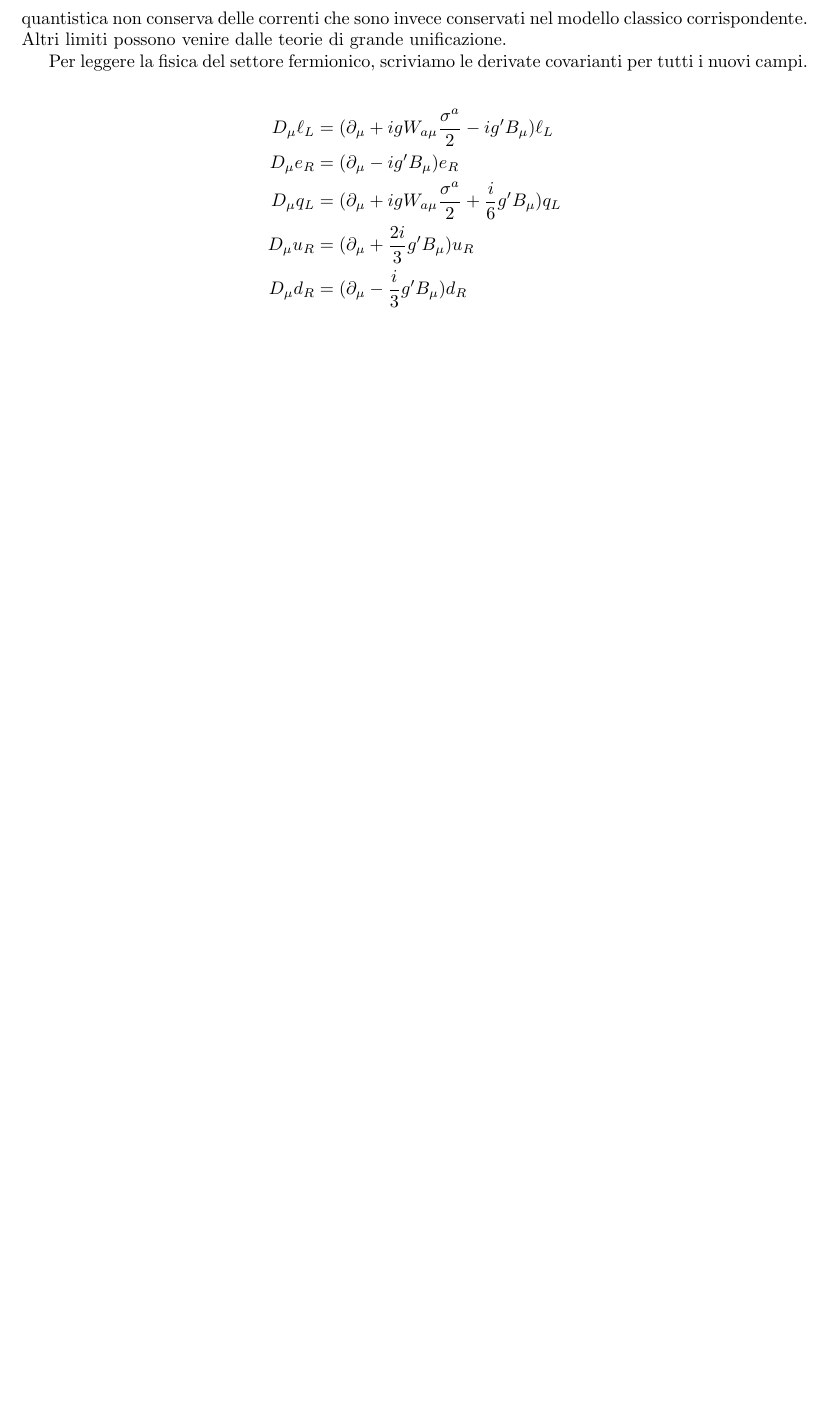
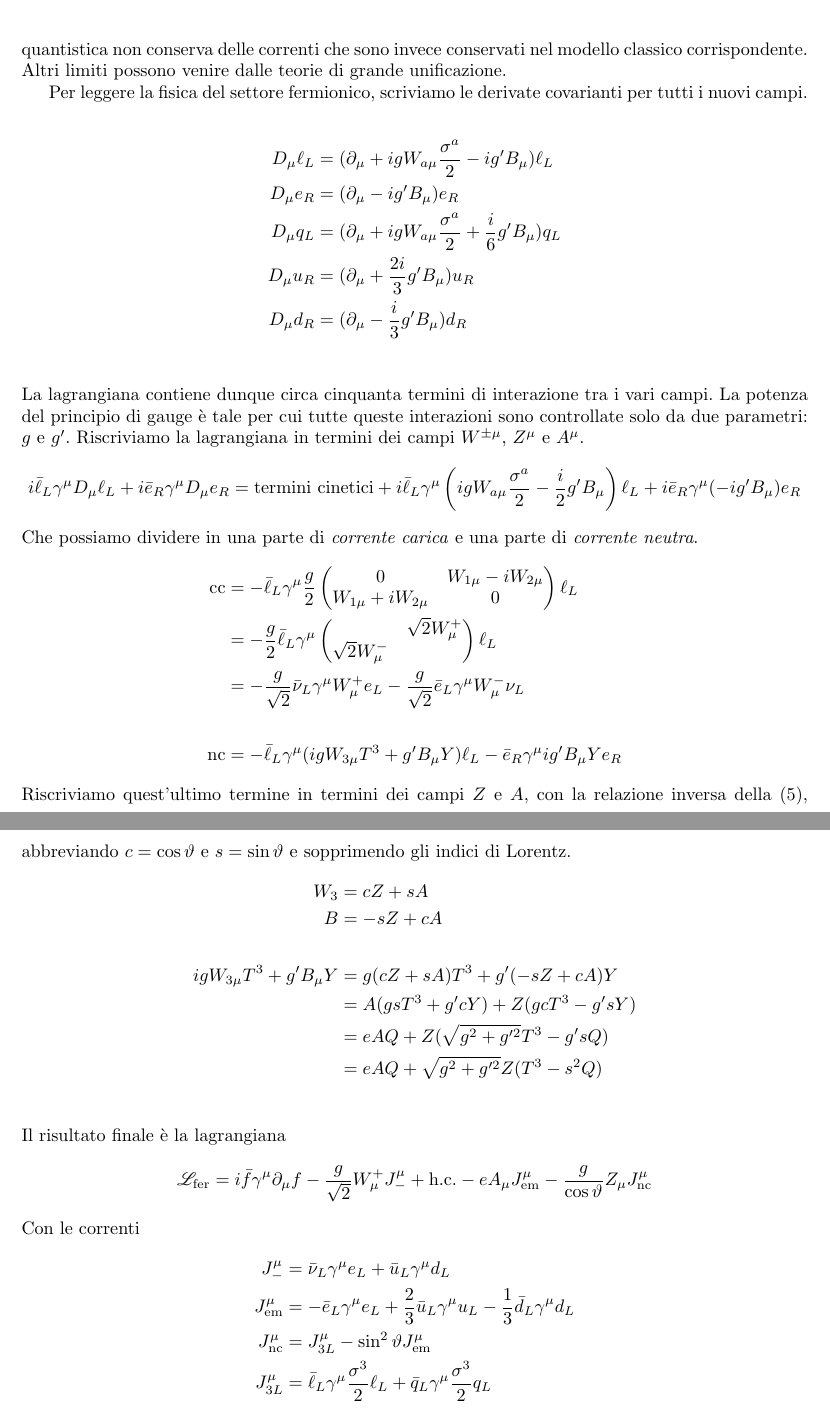
Before and after one commit to Enucatl/appunti-interazioni-fondamentali, a LaTeX document (appunti.interazioni.fondamentali.tex): part of page 12 of 12 before the commit and two parts of pages 12 and 13 of 13 after it, the two joined at a grey line, cut so that both start at the same text, the shorter picture padded with empty space. Compiled offline with pdfLaTeX; a LaTeX package or settings file that is missing is left out.

Commit message:
finita parte fermionica

```diff
--- a/appunti.interazioni.fondamentali.tex
+++ b/appunti.interazioni.fondamentali.tex
@@ -25,6 +25,7 @@
 \DeclareMathOperator{\tr}{tr}
 \newcommand{\lagr}{\ensuremath{\mathscr{L}}}
 \newcommand{\lagrbos}{\ensuremath{\mathscr{L}_{\text{bos}}}}
+\newcommand{\lagrfer}{\ensuremath{\mathscr{L}_{\text{fer}}}}
 \newcommand{\dimu}{\ensuremath{\partial_{\mu}}}
 \newcommand{\Dimu}{\ensuremath{D_{\mu}}}
 \newcommand{\dinu}{\ensuremath{\partial_{\nu}}}
@@ -917,5 +919,84 @@ covarianti per tutti i nuovi campi.
     B_\mu) q_L\\
     \Dimu u_R &= (\dimu + \dfrac{2i}{3} g^\prime B_\mu) u_R\\
     \Dimu d_R &= (\dimu - \dfrac{i}{3} g^\prime B_\mu) d_R\\
-\end{align*}<++>
+\end{align*}
+La lagrangiana contiene dunque circa cinquanta termini di interazione tra i
+vari campi. La potenza del principio di gauge \`e tale per cui tutte queste
+interazioni sono controllate solo da due parametri: $g$ e $g^\prime$.
+Riscriviamo la lagrangiana in termini dei campi $W^{\pm\mu}$, $Z^\mu$ e
+$A^\mu$.
+\begin{equation*}
+    i \bar{\ell}_L \gamma^\mu \Dimu \ell_L +
+    i \bar{e}_R \gamma^\mu \Dimu e_R =
+    \text{termini cinetici} +
+    i \bar{\ell}_L \gamma^\mu \left( i g W_{a\mu} \dfrac{\sigma^a}{2} -
+    \dfrac{i}{2} g^{\prime} B_\mu \right) \ell_L +
+    i \bar{e}_R \gamma^\mu (-i g^{\prime} B_\mu) e_R
+\end{equation*}
+Che possiamo dividere in una parte di \emph{corrente carica} e una parte di
+\emph{corrente neutra}.
+\begin{align*}
+    \text{cc} &=
+    -\bar{\ell}_L \gamma^\mu \dfrac{g}{2}
+    \begin{pmatrix}
+        0 & W_{1\mu} - i W_{2\mu}\\
+        W_{1\mu} + i W_{2\mu} & 0
+    \end{pmatrix}
+    \ell_L\\
+    &=
+    -\dfrac{g}{2}\bar{\ell}_L \gamma^\mu
+    \begin{pmatrix}
+        & \sqrt{2} W^+_\mu\\
+        \sqrt{2} W^-_\mu &
+    \end{pmatrix}
+    \ell_L\\
+    &=
+    -\dfrac{g}{\sqrt{2}} \bar{\nu}_L \gamma^\mu W^+_\mu e_L
+    -\dfrac{g}{\sqrt{2}} \bar{e}_L \gamma^\mu W^-_\mu  \nu_L\\
+    \\
+    \text{nc}
+    &=
+    -\bar{\ell}_L \gamma^\mu (i g W_{3\mu}T^3 + g^{\prime} B_\mu Y) \ell_L
+    -\bar{e}_R \gamma^\mu ig^{\prime} B_\mu Y e_R
+\end{align*}
+Riscriviamo quest'ultimo termine in termini dei campi $Z$ e $A$, con la
+relazione inversa della~\eqref{eq:rotazione_weinberg}, abbreviando
+$c = \cos \theta$ e $s = \sin \theta$ e sopprimendo gli indici di
+Lorentz.
+\begin{align*}
+    W_3 &= cZ + sA\\
+    B &= -sZ + cA\\
+    \\
+    i g W_{3\mu}T^3 + g^{\prime} B_\mu Y &=
+    g (cZ + sA) T^3 +
+    g^{\prime}(-sZ + cA) Y\\
+    &=
+    A (gsT^3 + g^{\prime}c Y) +
+    Z (gcT^3 - g^{\prime}s Y)\\
+    &=
+    eAQ +
+    Z(\sqrt{g^2 + g^{\prime 2}} T^3 - g^{\prime}s Q)\\
+    &=
+    eAQ +
+    \sqrt{g^2 + g^{\prime 2}} Z(T^3 - s^2 Q)\\
+\end{align*}
+Il risultato finale \`e la lagrangiana
+\begin{equation*}
+    \lagrfer =
+    i \bar{f}\gamma^\mu\dimu f -
+    \dfrac{g}{\sqrt{2}}W^+_\mu J^{\mu}_- + \text{h.c.} -
+    e A_\mu J^{\mu}_{\text{em}}
+    - \dfrac{g}{\cos \theta} Z_\mu J^\mu_{\text{nc}}
+\end{equation*}
+Con le correnti
+\begin{align*}
+    J^{\mu}_- &= \bar{\nu}_L \gamma^\mu e_L + \bar{u}_L \gamma^\mu d_L \\
+    J^{\mu}_{\text{em}} &= -\bar{e}_L \gamma^\mu e_L
+    + \dfrac{2}{3}\bar{u}_L \gamma^\mu u_L
+    - \dfrac{1}{3}\bar{d}_L \gamma^\mu d_L
+    \\
+    J^{\mu}_{\text{nc}} &= J^\mu_{3L} - \sin^2 \theta J_{\text{em}}^\mu\\
+    J^\mu_{3L} &= \bar{\ell}_L \gamma^\mu \dfrac{\sigma^3}{2}\ell_L +
+    \bar{q}_L \gamma^\mu \dfrac{\sigma^3}{2}q_L
+\end{align*}
 \end{document}
```
Also changed, not shown: appunti.interazioni.fondamentali.pdf, appunti.interazioni.fondamentali.tex (9 more changed lines).
